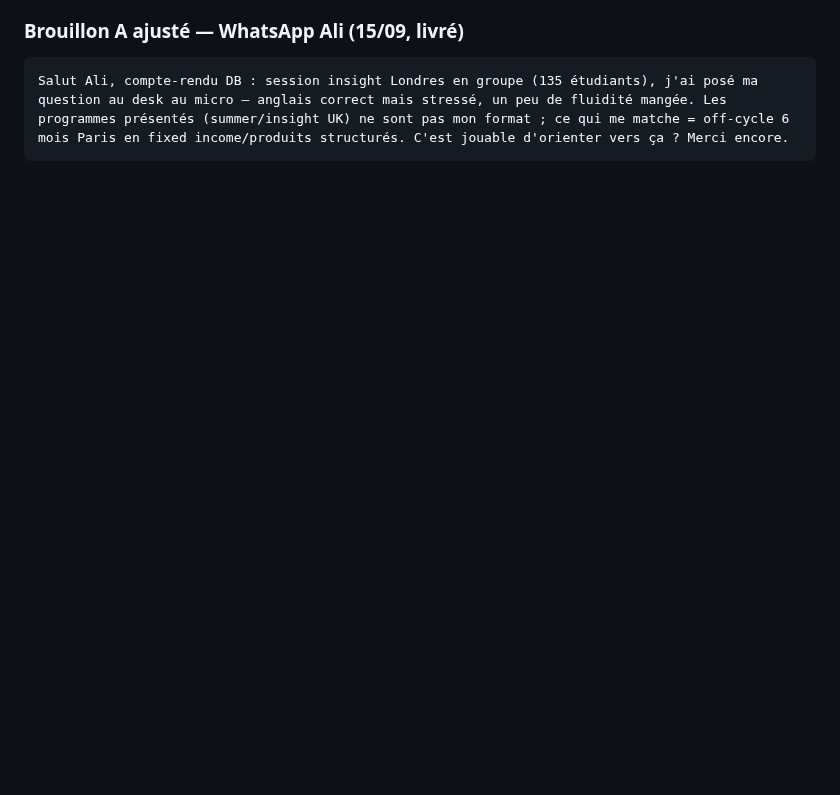
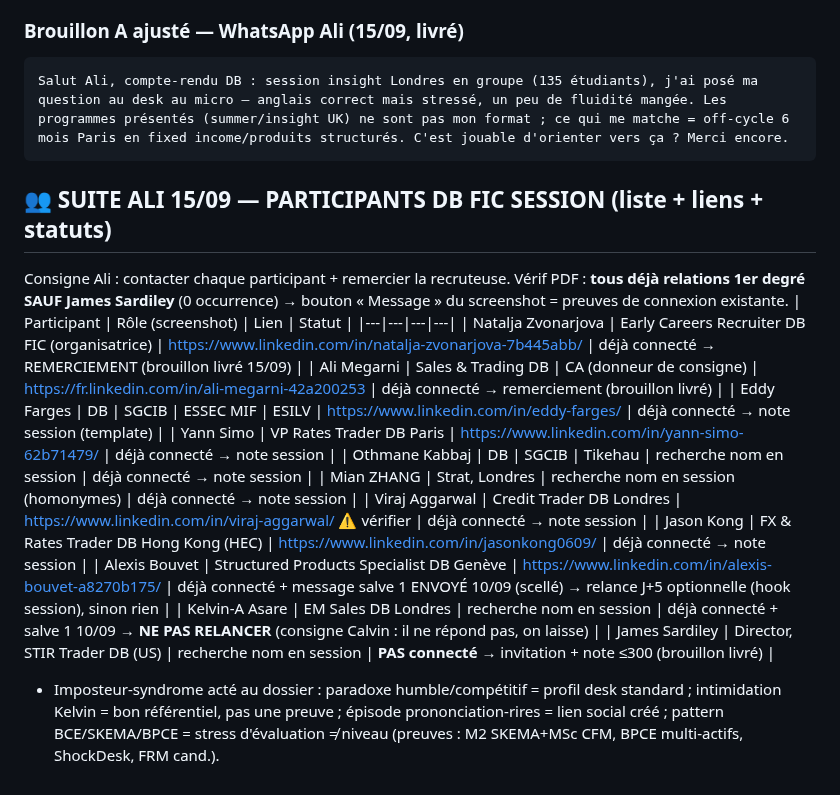
Before and after one commit to Calvin29990/shockdesk, a Markdown page: candidatures-reseau-fo/PLAN_STRATEGIQUE_DEUTSCHE_BANK_15_SEPTEMBRE.md, the part around the change. Drawn GitHub-style; blank space fills up the shorter version.

Commit message:
db session: liste participants + liens + statuts (tous connectes sauf Sardiley), kelvin ne pas relancer, debrief imposteur
Co-authored-by: arena-agent <297053741+arena-agent@users.noreply.github.com>

````diff
--- a/candidatures-reseau-fo/PLAN_STRATEGIQUE_DEUTSCHE_BANK_15_SEPTEMBRE.md
+++ b/candidatures-reseau-fo/PLAN_STRATEGIQUE_DEUTSCHE_BANK_15_SEPTEMBRE.md
@@ -48,3 +48,20 @@
 ```text
 Salut Ali, compte-rendu DB : session insight Londres en groupe (135 étudiants), j'ai posé ma question au desk au micro — anglais correct mais stressé, un peu de fluidité mangée. Les programmes présentés (summer/insight UK) ne sont pas mon format ; ce qui me matche = off-cycle 6 mois Paris en fixed income/produits structurés. C'est jouable d'orienter vers ça ? Merci encore.
 ```
+
+## 👥 SUITE ALI 15/09 — PARTICIPANTS DB FIC SESSION (liste + liens + statuts)
+Consigne Ali : contacter chaque participant + remercier la recruteuse. Vérif PDF : **tous déjà relations 1er degré SAUF James Sardiley** (0 occurrence) → bouton « Message » du screenshot = preuves de connexion existante.
+| Participant | Rôle (screenshot) | Lien | Statut |
+|---|---|---|---|
+| Natalja Zvonarjova | Early Careers Recruiter DB FIC (organisatrice) | https://www.linkedin.com/in/natalja-zvonarjova-7b445abb/ | déjà connecté → REMERCIEMENT (brouillon livré 15/09) |
+| Ali Megarni | Sales & Trading DB | CA (donneur de consigne) | https://fr.linkedin.com/in/ali-megarni-42a200253 | déjà connecté → remerciement (brouillon livré) |
+| Eddy Farges | DB \| SGCIB \| ESSEC MIF \| ESILV | https://www.linkedin.com/in/eddy-farges/ | déjà connecté → note session (template) |
+| Yann Simo | VP Rates Trader DB Paris | https://www.linkedin.com/in/yann-simo-62b71479/ | déjà connecté → note session |
+| Othmane Kabbaj | DB \| SGCIB \| Tikehau | recherche nom en session | déjà connecté → note session |
+| Mian ZHANG | Strat, Londres | recherche nom en session (homonymes) | déjà connecté → note session |
+| Viraj Aggarwal | Credit Trader DB Londres | https://www.linkedin.com/in/viraj-aggarwal/ ⚠️ vérifier | déjà connecté → note session |
+| Jason Kong | FX & Rates Trader DB Hong Kong (HEC) | https://www.linkedin.com/in/jasonkong0609/ | déjà connecté → note session |
+| Alexis Bouvet | Structured Products Specialist DB Genève | https://www.linkedin.com/in/alexis-bouvet-a8270b175/ | déjà connecté + message salve 1 ENVOYÉ 10/09 (scellé) → relance J+5 optionnelle (hook session), sinon rien |
+| Kelvin-A Asare | EM Sales DB Londres | recherche nom en session | déjà connecté + salve 1 10/09 → **NE PAS RELANCER** (consigne Calvin : il ne répond pas, on laisse) |
+| James Sardiley | Director, STIR Trader DB (US) | recherche nom en session | **PAS connecté** → invitation + note ≤300 (brouillon livré) |
+- Imposteur-syndrome acté au dossier : paradoxe humble/compétitif = profil desk standard ; intimidation Kelvin = bon référentiel, pas une preuve ; épisode prononciation-rires = lien social créé ; pattern BCE/SKEMA/BPCE = stress d'évaluation ≠ niveau (preuves : M2 SKEMA+MSc CFM, BPCE multi-actifs, ShockDesk, FRM cand.).
````
